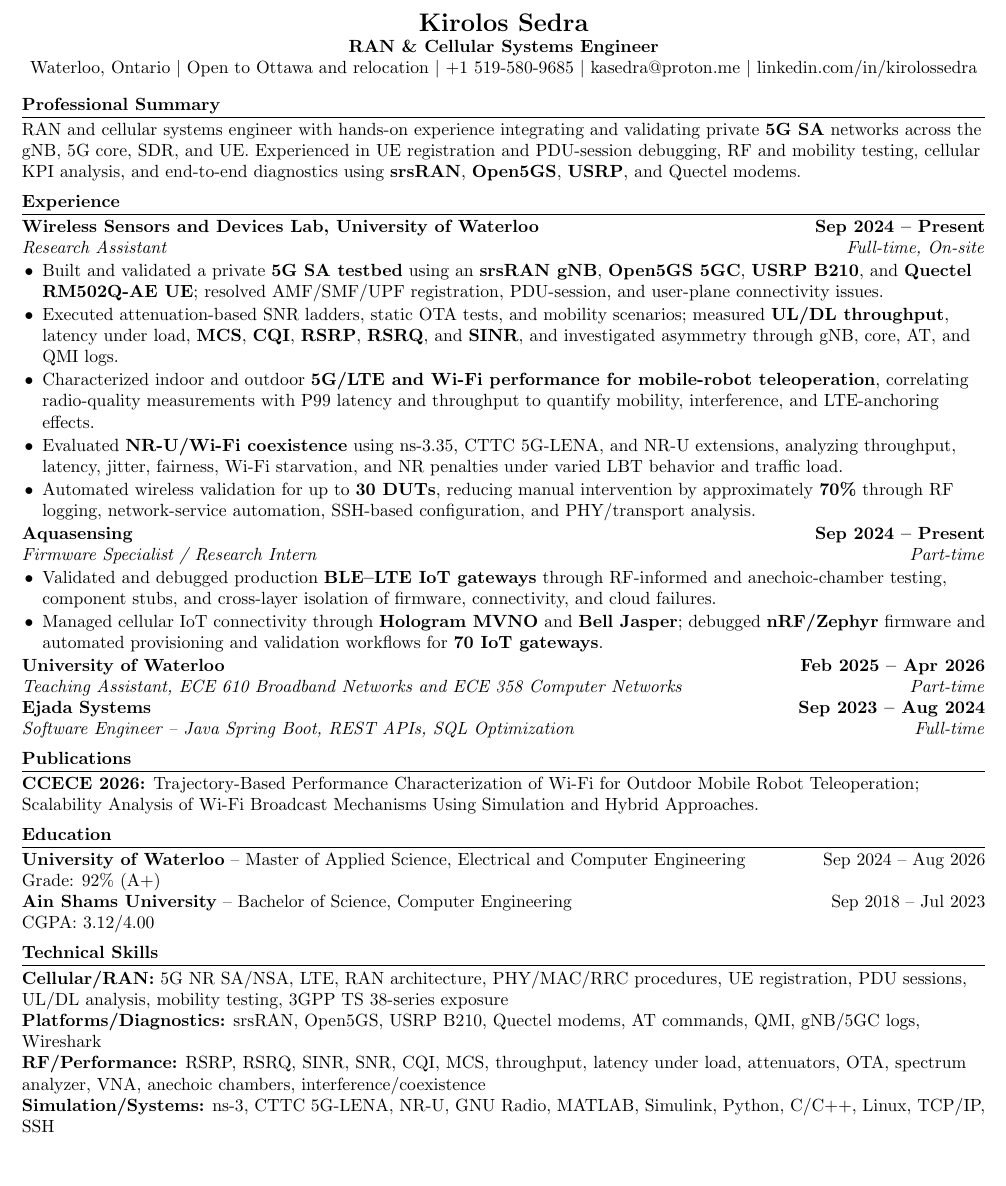
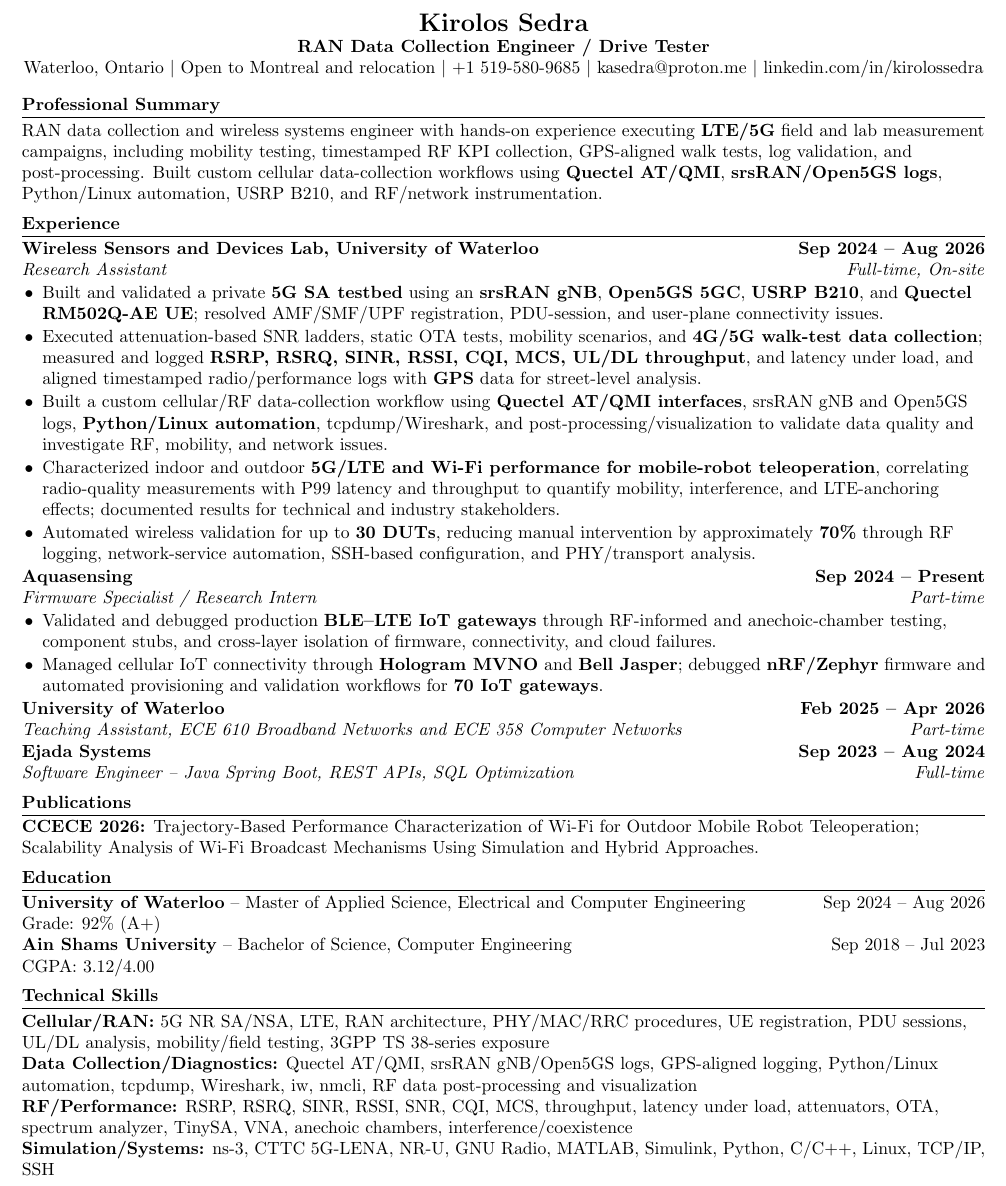
Before and after one commit to kirolossedra/CV-Highly-Organized, a LaTeX document (Engineering/Wireless/5G-RAN/main.tex): part of the page, cut so that both start at the same text, the shorter picture padded with empty space. Compiled offline with pdfLaTeX.

Commit message:
Tailor 5G RAN resume for drive test data collection role

```diff
--- a/Engineering/Wireless/5G-RAN/main.tex
+++ b/Engineering/Wireless/5G-RAN/main.tex
@@ -44,8 +44,8 @@
 
 \begin{center}
     {\Large \textbf{Kirolos Sedra}} \\
-    \textbf{RAN \& Cellular Systems Engineer} \\
-    Waterloo, Ontario \textbar{} Open to Ottawa and relocation \textbar{}
+    \textbf{RAN Data Collection Engineer / Drive Tester} \\
+    Waterloo, Ontario \textbar{} Open to Montreal and relocation \textbar{}
     +1 519-580-9685 \textbar{}
     \href{mailto:kasedra@proton.me}{kasedra@proton.me} \textbar{}
     \href{https://linkedin.com/in/kirolossedra}{linkedin.com/in/kirolossedra}
@@ -55,18 +55,18 @@
 
 \section{Professional Summary}
 
-RAN and cellular systems engineer with hands-on experience integrating and validating private \textbf{5G SA} networks across the gNB, 5G core, SDR, and UE. Experienced in UE registration and PDU-session debugging, RF and mobility testing, cellular KPI analysis, and end-to-end diagnostics using \textbf{srsRAN}, \textbf{Open5GS}, \textbf{USRP}, and Quectel modems.
+RAN data collection and wireless systems engineer with hands-on experience executing \textbf{LTE/5G} field and lab measurement campaigns, including mobility testing, timestamped RF KPI collection, GPS-aligned walk tests, log validation, and post-processing. Built custom cellular data-collection workflows using \textbf{Quectel AT/QMI}, \textbf{srsRAN/Open5GS logs}, Python/Linux automation, USRP B210, and RF/network instrumentation.
 
 \section{Experience}
 
 \resumeSubheading
-{Wireless Sensors and Devices Lab, University of Waterloo}{Sep 2024 -- Present}
+{Wireless Sensors and Devices Lab, University of Waterloo}{Sep 2024 -- Aug 2026}
 {Research Assistant}{Full-time, On-site}
 \begin{itemize}
     \item Built and validated a private \textbf{5G SA testbed} using an \textbf{srsRAN gNB}, \textbf{Open5GS 5GC}, \textbf{USRP B210}, and \textbf{Quectel RM502Q-AE UE}; resolved AMF/SMF/UPF registration, PDU-session, and user-plane connectivity issues.
-    \item Executed attenuation-based SNR ladders, static OTA tests, and mobility scenarios; measured \textbf{UL/DL throughput}, latency under load, \textbf{MCS}, \textbf{CQI}, \textbf{RSRP}, \textbf{RSRQ}, and \textbf{SINR}, and investigated asymmetry through gNB, core, AT, and QMI logs.
-    \item Characterized indoor and outdoor \textbf{5G/LTE and Wi-Fi performance for mobile-robot teleoperation}, correlating radio-quality measurements with P99 latency and throughput to quantify mobility, interference, and LTE-anchoring effects.
-    \item Evaluated \textbf{NR-U/Wi-Fi coexistence} using ns-3.35, CTTC 5G-LENA, and NR-U extensions, analyzing throughput, latency, jitter, fairness, Wi-Fi starvation, and NR penalties under varied LBT behavior and traffic load.
+    \item Executed attenuation-based SNR ladders, static OTA tests, mobility scenarios, and \textbf{4G/5G walk-test data collection}; measured and logged \textbf{RSRP, RSRQ, SINR, RSSI, CQI, MCS, UL/DL throughput}, and latency under load, and aligned timestamped radio/performance logs with \textbf{GPS} data for street-level analysis.
+    \item Built a custom cellular/RF data-collection workflow using \textbf{Quectel AT/QMI interfaces}, srsRAN gNB and Open5GS logs, \textbf{Python/Linux automation}, tcpdump/Wireshark, and post-processing/visualization to validate data quality and investigate RF, mobility, and network issues.
+    \item Characterized indoor and outdoor \textbf{5G/LTE and Wi-Fi performance for mobile-robot teleoperation}, correlating radio-quality measurements with P99 latency and throughput to quantify mobility, interference, and LTE-anchoring effects; documented results for technical and industry stakeholders.
     \item Automated wireless validation for up to \textbf{30 DUTs}, reducing manual intervention by approximately \textbf{70\%} through RF logging, network-service automation, SSH-based configuration, and PHY/transport analysis.
 \end{itemize}
 
@@ -99,9 +99,9 @@ CGPA: 3.12/4.00
 
 \section{Technical Skills}
 
-\textbf{Cellular/RAN:} 5G NR SA/NSA, LTE, RAN architecture, PHY/MAC/RRC procedures, UE registration, PDU sessions, UL/DL analysis, mobility testing, 3GPP TS 38-series exposure \\
-\textbf{Platforms/Diagnostics:} srsRAN, Open5GS, USRP B210, Quectel modems, AT commands, QMI, gNB/5GC logs, Wireshark \\
-\textbf{RF/Performance:} RSRP, RSRQ, SINR, SNR, CQI, MCS, throughput, latency under load, attenuators, OTA, spectrum analyzer, VNA, anechoic chambers, interference/coexistence \\
+\textbf{Cellular/RAN:} 5G NR SA/NSA, LTE, RAN architecture, PHY/MAC/RRC procedures, UE registration, PDU sessions, UL/DL analysis, mobility/field testing, 3GPP TS 38-series exposure \\
+\textbf{Data Collection/Diagnostics:} Quectel AT/QMI, srsRAN gNB/Open5GS logs, GPS-aligned logging, Python/Linux automation, tcpdump, Wireshark, iw, nmcli, RF data post-processing and visualization \\
+\textbf{RF/Performance:} RSRP, RSRQ, SINR, RSSI, SNR, CQI, MCS, throughput, latency under load, attenuators, OTA, spectrum analyzer, TinySA, VNA, anechoic chambers, interference/coexistence \\
 \textbf{Simulation/Systems:} ns-3, CTTC 5G-LENA, NR-U, GNU Radio, MATLAB, Simulink, Python, C/C++, Linux, TCP/IP, SSH
 
 \end{document}
```
